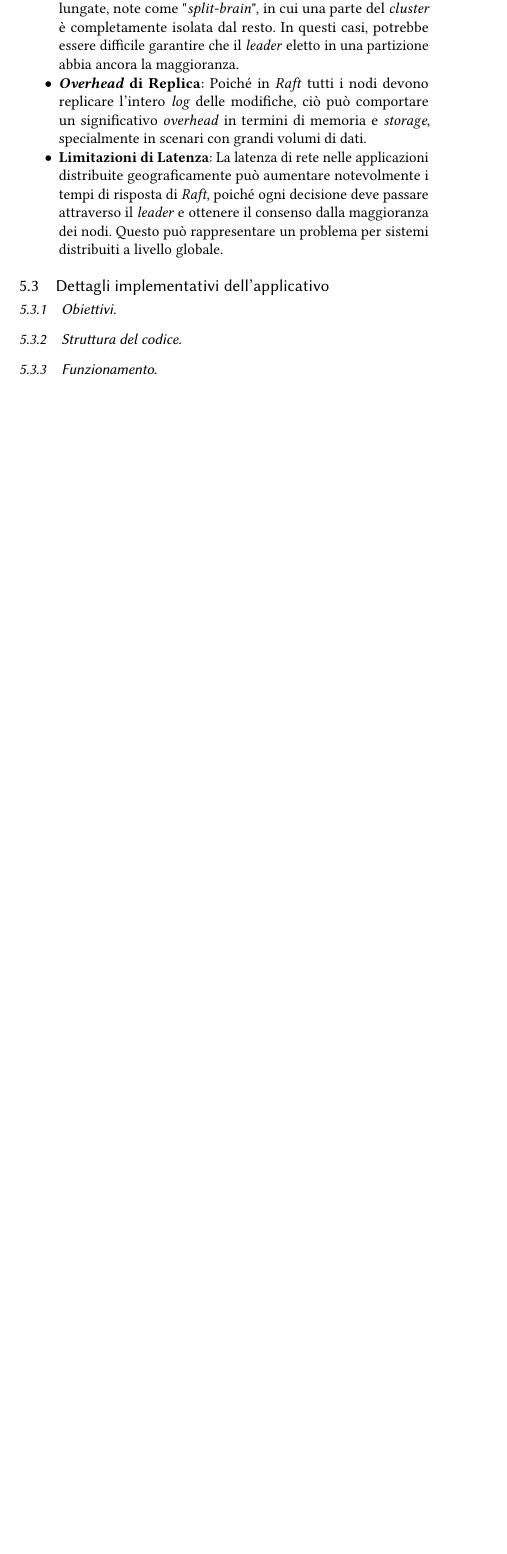
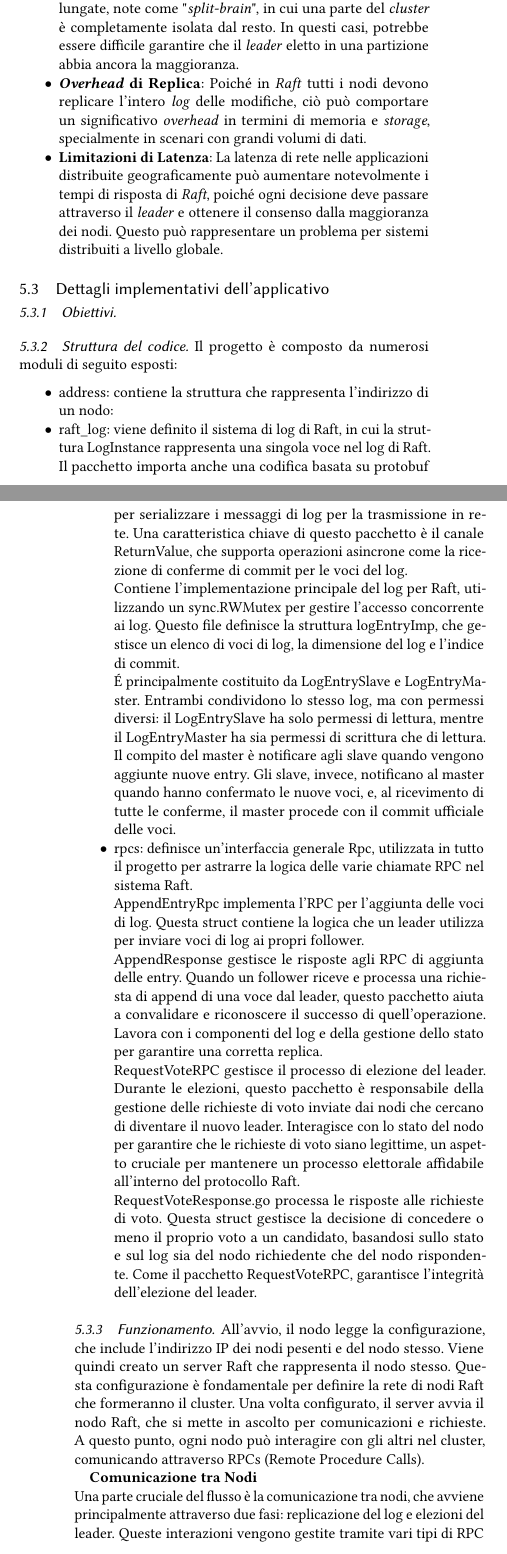
Before and after one commit to mrmonopoly-cyber/raft_project_runtime, a LaTeX paper (report/report.tex, which reads report/sections/pib1.tex, report/sections/pib2.tex): part of one column of page 3 of 4 before the commit and two parts of the columns of pages 3 and 4 of 6 after it, the two joined at a grey line, cut so that both start at the same text, the shorter picture padded with empty space. Compiled offline with pdfLaTeX.

Commit message:
Divided section 5 in two tex file 'cause it was too long, section 5.3.3 done, section 5.3.2 partially done

```diff
--- a/report/sections/pib.tex
+++ b/report/sections/pib1.tex
@@ -172,20 +172,3 @@ Sebbene Raft presenti molti vantaggi, ci sono alcune limitazioni da considerare
   \item \textbf{Limitazioni di Latenza}: La latenza di rete nelle applicazioni distribuite geograficamente può aumentare notevolmente i tempi di risposta di \textit{Raft}, poiché ogni decisione deve passare attraverso il
   \textit{leader} e ottenere il consenso dalla maggioranza dei nodi. Questo può rappresentare un problema per sistemi distribuiti a livello globale.
 \end{itemize}
-
-
-
-
-
-\subsection{Dettagli implementativi dell'applicativo}
-\subsubsection{Obiettivi}
-% Sezione vuota per scaletta
-%TODO: ingloberei questa sotto sezione alla sezione Obiettivi
-
-\subsubsection{Struttura del codice}
-% Sezione vuota per scaletta
-
-\subsubsection{Funzionamento}
-% Sezione vuota per scaletta
-
-\subsubsection{Limiti}
--- /dev/null
+++ b/report/sections/pib2.tex
@@ -0,0 +1,38 @@
+\subsection{Dettagli implementativi dell'applicativo}
+\subsubsection{Obiettivi}
+% Sezione vuota per scaletta
+%TODO: ingloberei questa sotto sezione alla sezione Obiettivi
+
+\subsubsection{Struttura del codice}
+Il progetto è composto da numerosi moduli di seguito esposti:
+\begin{itemize}
+  \item address: contiene la struttura che rappresenta l'indirizzo di un nodo:
+
+  \item raft\_log: viene definito il sistema di log di Raft, in cui la struttura LogInstance rappresenta una singola voce nel log di Raft. Il pacchetto importa anche una codifica basata su protobuf per serializzare i messaggi
+    di log per la trasmissione in rete. Una caratteristica chiave di questo pacchetto è il canale ReturnValue, che supporta operazioni asincrone come la ricezione di conferme di commit per le voci del log. \\
+    Contiene l'implementazione principale del log per Raft, utilizzando un sync.RWMutex per gestire l'accesso concorrente ai log. Questo file definisce la struttura logEntryImp, che gestisce un elenco di voci di log, la
+    dimensione del log e l'indice di commit. \\
+    \'E principalmente costituito da LogEntrySlave e LogEntryMaster. Entrambi condividono lo stesso log, ma con permessi diversi: il LogEntrySlave ha solo permessi di lettura, mentre il LogEntryMaster ha sia permessi di scrittura
+    che di lettura. Il compito del master è notificare agli slave quando vengono aggiunte nuove entry. Gli slave, invece, notificano al master quando hanno confermato le nuove voci, e, al ricevimento di tutte le conferme,
+    il master procede con il commit ufficiale delle voci.
+
+  \item rpcs: definisce un'interfaccia generale Rpc, utilizzata in tutto il progetto per astrarre la logica delle varie chiamate RPC nel sistema Raft. \\AppendEntryRpc implementa l'RPC per l'aggiunta delle voci di log. Questa struct
+    contiene la logica che un leader utilizza per inviare voci di log ai propri follower.\\AppendResponse gestisce le risposte agli RPC di aggiunta delle entry. Quando un follower riceve e processa una richiesta di append di una
+    voce dal leader, questo pacchetto aiuta a convalidare e riconoscere il successo di quell'operazione. Lavora con i componenti del log e della gestione dello stato per garantire una corretta replica. \\RequestVoteRPC gestisce il
+    processo di elezione del leader. Durante le elezioni, questo pacchetto è responsabile della gestione delle richieste di voto inviate dai nodi che cercano di diventare il nuovo leader. Interagisce con lo stato del nodo per
+    garantire che le richieste di voto siano legittime, un aspetto cruciale per mantenere un processo elettorale affidabile all'interno del protocollo Raft. \\RequestVoteResponse.go processa le risposte alle richieste di voto.
+    Questa struct gestisce la decisione di concedere o meno il proprio voto a un candidato, basandosi sullo stato e sul log sia del nodo richiedente che del nodo rispondente. Come il pacchetto RequestVoteRPC, garantisce l'integrità
+    dell'elezione del leader.
+
+\end{itemize}
+
+
+
+\subsubsection{Funzionamento}
+% Sezione vuota per scaletta
+All'avvio, il nodo legge la configurazione, che include l'indirizzo IP dei nodi pesenti e del nodo stesso. Viene quindi creato un server Raft che rappresenta il nodo stesso. Questa configurazione è fondamentale per definire la
+rete di nodi Raft che formeranno il cluster.
+Una volta configurato, il server avvia il nodo Raft, che si mette in ascolto per comunicazioni e richieste. A questo punto, ogni nodo può interagire con gli altri nel cluster, comunicando attraverso RPCs (Remote Procedure Calls).
+
+\textbf{Comunicazione tra Nodi}\\
+Una parte cruciale del flusso è la comunicazione tra nodi, che avviene principalmente attraverso due fasi: replicazione del log e elezioni del leader. Queste interazioni vengono gestite tramite vari tipi di RPC definiti nel progetto.
@@ -0,0 +44 @@
+\textbf{Processo di elezione}\\
@@ -0,0 +52 @@
+\textbf{Replicazione dei Log, Commit e applicazione allo stato della macchina}\\
@@ -0,0 +61 @@
+\textbf{Gestione delle configurazioni}\\
```
Also changed, not shown: report/report.tex (+2 -1 lines), report/sections/pib1.tex (28 more changed lines), report/sections/pib2.tex (56 more changed lines).
